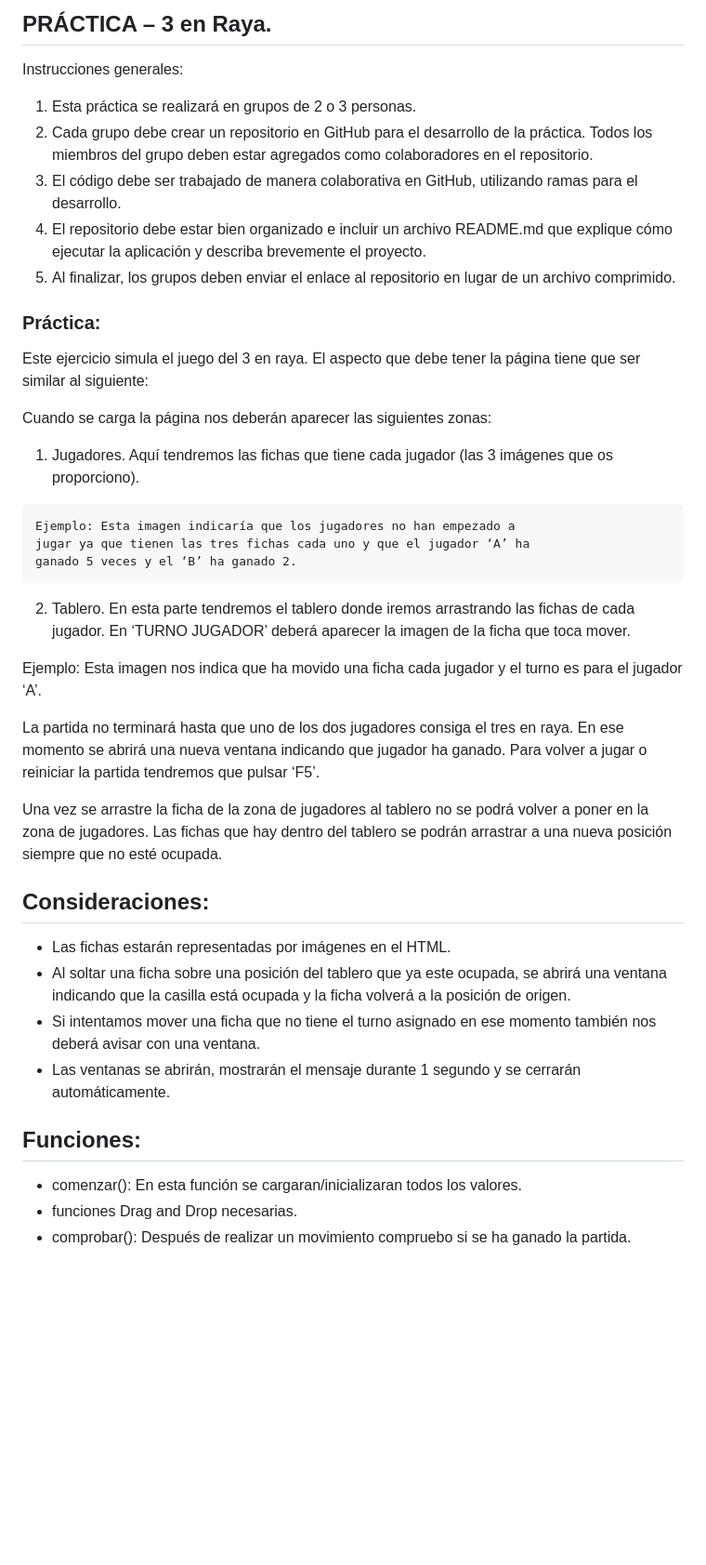
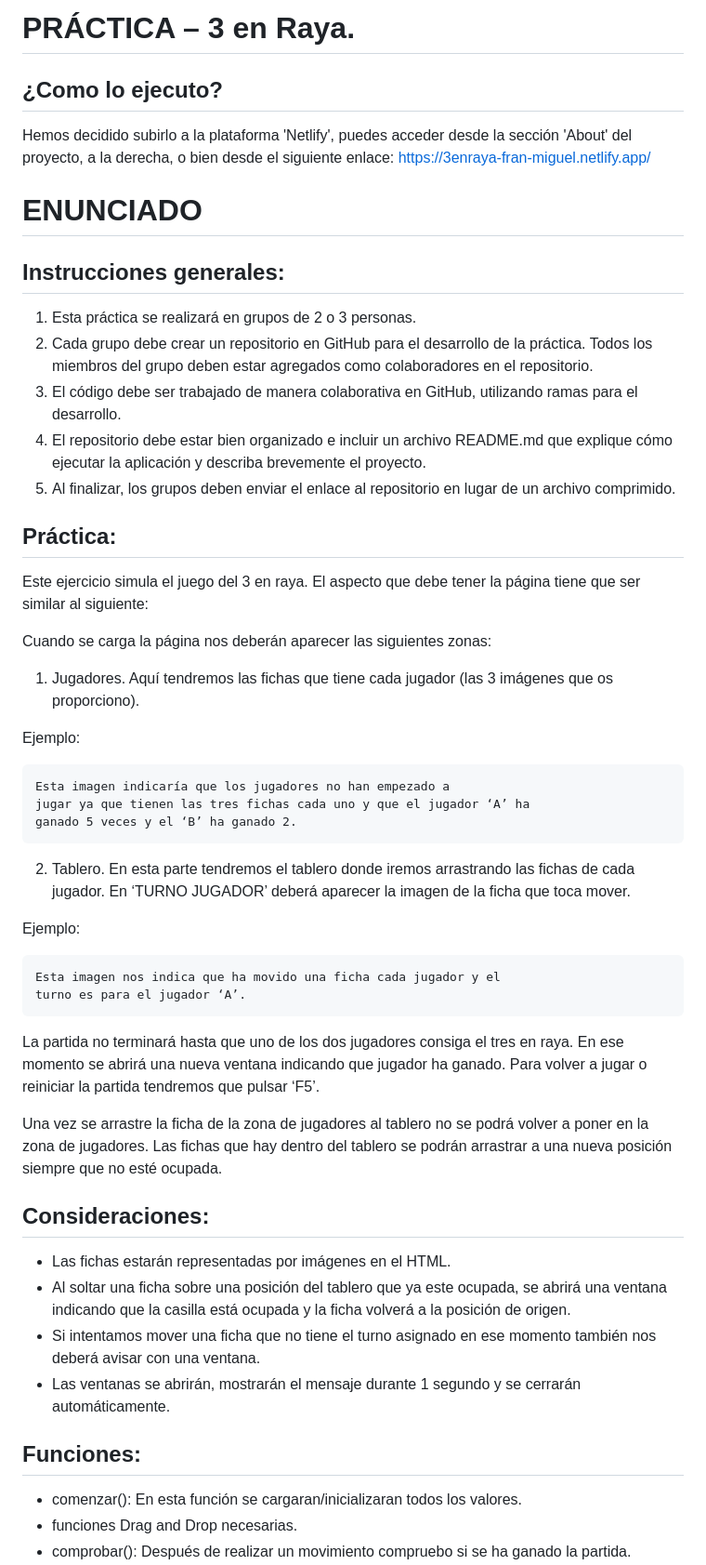
Before and after one commit to FranRD98/3-en-raya, a Markdown page: README.md, the part around one of its changes. Shown at 93% size. GitHub-like rendering; blank space fills up the shorter version.

````diff
--- a/README.md
+++ b/README.md
@@ -1,7 +1,12 @@
-## PRÁCTICA – 3 en Raya.
+# PRÁCTICA – 3 en Raya.
 
-Instrucciones generales:
+## ¿Como lo ejecuto?
+Hemos decidido subirlo a la plataforma 'Netlify', puedes acceder desde la sección 'About' del proyecto, a la derecha, o bien desde el siguiente enlace:
+https://3enraya-fran-miguel.netlify.app/
 
+# ENUNCIADO
+
+## Instrucciones generales:
 1. Esta práctica se realizará en grupos de 2 o 3 personas.
 2. Cada grupo debe crear un repositorio en GitHub para el desarrollo de
     la práctica. Todos los miembros del grupo deben estar agregados como
@@ -14,7 +19,7 @@ Instrucciones generales:
 5. Al finalizar, los grupos deben enviar el enlace al repositorio en lugar de
     un archivo comprimido.
 
-### Práctica:
+## Práctica:
 
 Este ejercicio simula el juego del 3 en raya. El aspecto que debe tener la
 página tiene que ser similar al siguiente:
@@ -25,8 +30,9 @@ Cuando se carga la página nos deberán aparecer las siguientes zonas:
 1. Jugadores. Aquí tendremos las fichas que tiene cada jugador (las 3
     imágenes que os proporciono).
 
+Ejemplo:
 ```
-Ejemplo: Esta imagen indicaría que los jugadores no han empezado a
+Esta imagen indicaría que los jugadores no han empezado a
 jugar ya que tienen las tres fichas cada uno y que el jugador ‘A’ ha
 ganado 5 veces y el ‘B’ ha ganado 2.
 ```
@@ -34,20 +40,21 @@ ganado 5 veces y el ‘B’ ha ganado 2.
     las fichas de cada jugador. En ‘TURNO JUGADOR’ deberá aparecer la
     imagen de la ficha que toca mover.
 
-Ejemplo: Esta imagen nos indica que ha movido una ficha cada jugador y el
+Ejemplo:
+```
+Esta imagen nos indica que ha movido una ficha cada jugador y el
 turno es para el jugador ‘A’.
+```
 
 La partida no terminará hasta que uno de los dos jugadores consiga el tres en
 raya. En ese momento se abrirá una nueva ventana indicando que jugador ha
 ganado. Para volver a jugar o reiniciar la partida tendremos que pulsar ‘F5’.
-
 
 Una vez se arrastre la ficha de la zona de jugadores al tablero no se podrá
 volver a poner en la zona de jugadores. Las fichas que hay dentro del tablero
 se podrán arrastrar a una nueva posición siempre que no esté ocupada.
 
 ## Consideraciones:
-
 - Las fichas estarán representadas por imágenes en el HTML.
 - Al soltar una ficha sobre una posición del tablero que ya este ocupada,
     se abrirá una ventana indicando que la casilla está ocupada y la ficha
@@ -57,9 +64,7 @@ se podrán arrastrar a una nueva posición siempre que no esté ocupada.
 - Las ventanas se abrirán, mostrarán el mensaje durante 1 segundo y se
     cerrarán automáticamente.
 
-
 ## Funciones:
-
 - comenzar(): En esta función se cargaran/inicializaran todos los
     valores.
 - funciones Drag and Drop necesarias.
````
Also changed, not shown: other parts of README.md (+0 -1 lines).
